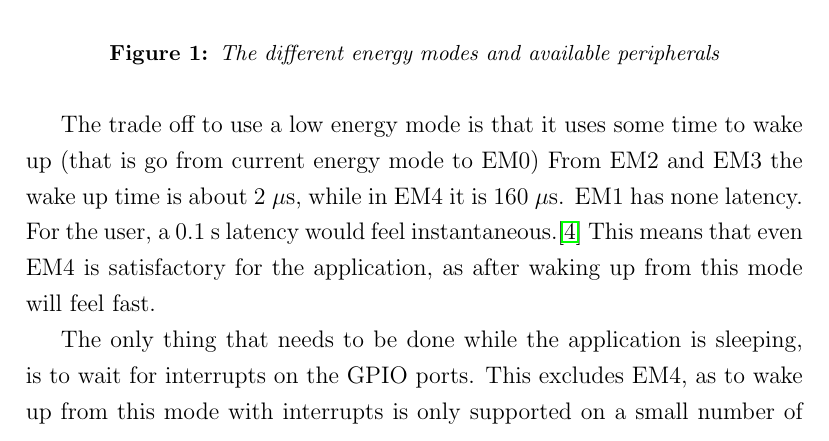
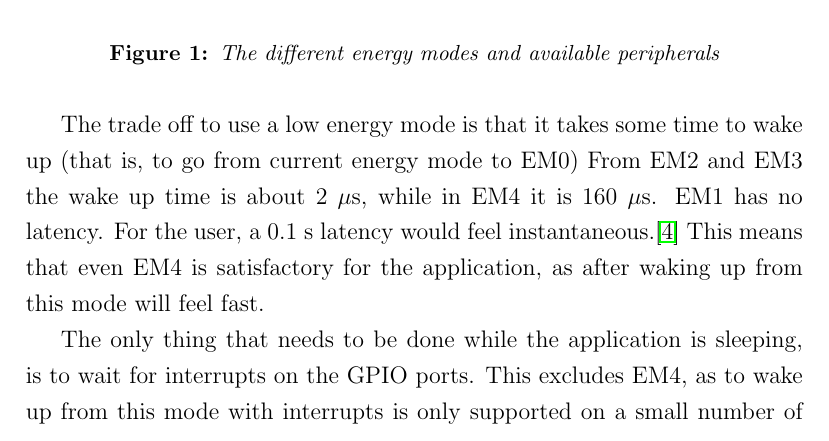
Before and after one commit to peterhgombos/EEDS, a LaTeX paper (ex1/report/report.tex, which reads ex1/report/description.tex): part of page 9 of 17, cut so that both start at the same text. Compiled offline with pdfLaTeX.

Commit message:
minor change in EM discussion

```diff
--- a/ex1/report/description.tex
+++ b/ex1/report/description.tex
@@ -75,9 +75,8 @@ There are five different energy modes that can be used, with different periphera
 \label{fig:energy_modes}
 \end{figure}
 
-The trade off to use a low energy mode is that it uses some time to wake up (that is go from current energy mode to EM0)
-From EM2 and EM3  the wake up time is about 2 $\mu$s, while in EM4 it is 160 $\mu$s.
-EM1 has none latency.
+The trade off to use a low energy mode is that it takes some time to wake up (that is, to go from current energy mode to EM0)
+From EM2 and EM3  the wake up time is about 2 $\mu$s, while in EM4 it is 160 $\mu$s. EM1 has no latency.
 For the user, a 0.1 s latency would feel instantaneous.\cite{response}
 This means that even EM4 is satisfactory for the application, as after waking up from this mode will feel fast.
 
```
